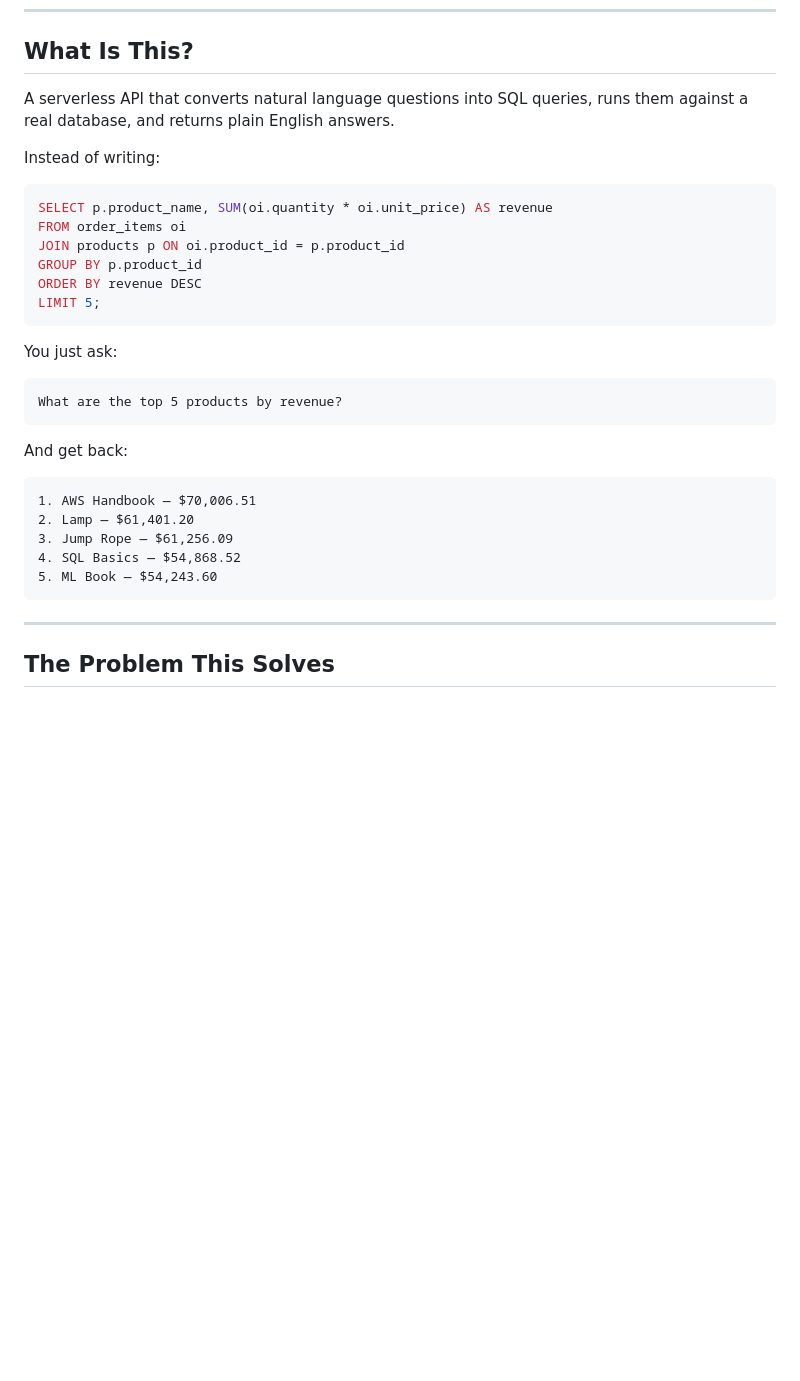
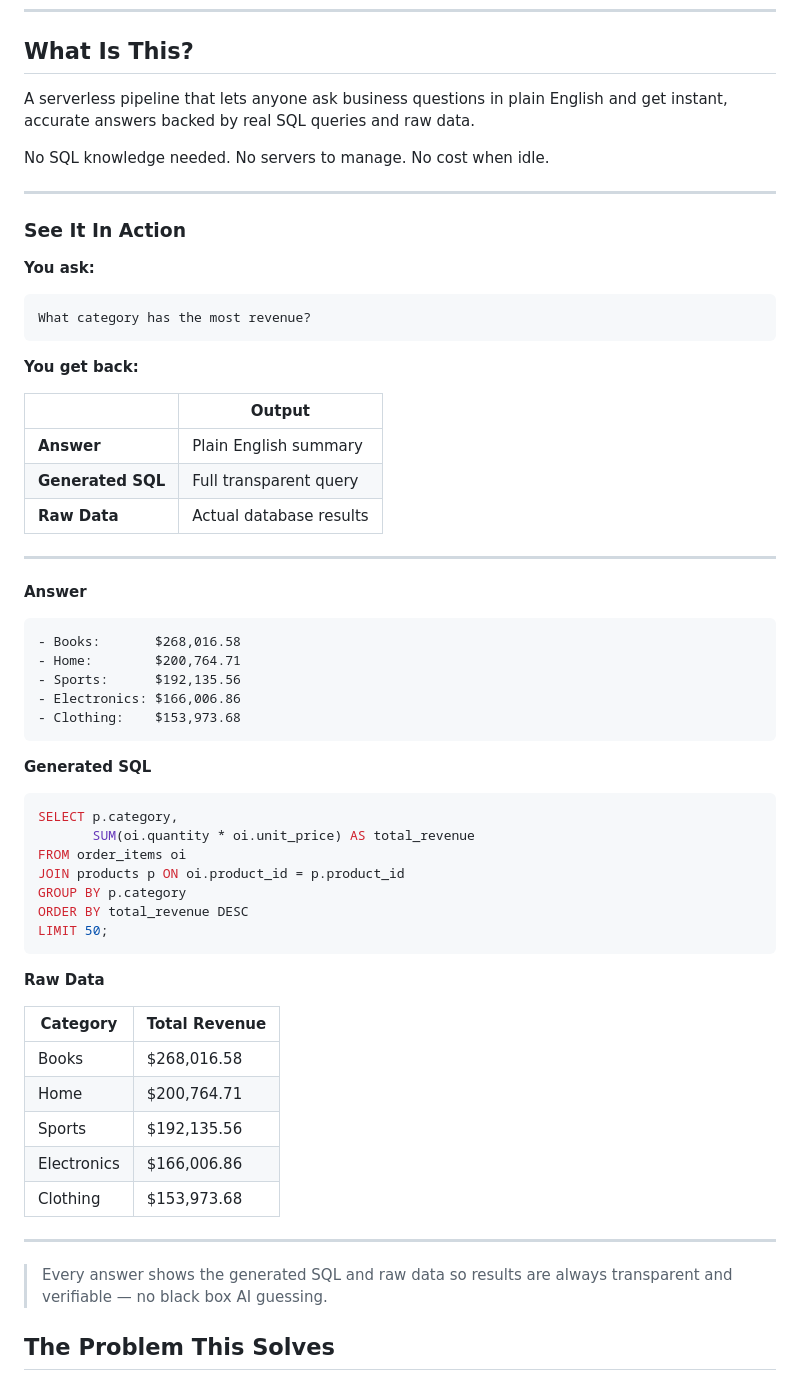
Before and after one commit to TannishDhawan/serverless-text-to-sql, a Markdown page: README.md, the part around the change. Rendered like a GitHub page; blank space fills up the shorter version.

Commit message:
docs: improved What Is This section for clarity

````diff
--- a/README.md
+++ b/README.md
@@ -17,34 +17,64 @@ No SQL knowledge needed. No servers to manage. Zero cost when idle.
 
 ## What Is This?
 
-A serverless API that converts natural language questions into SQL queries,
-runs them against a real database, and returns plain English answers.
+A serverless pipeline that lets anyone ask business questions in plain English
+and get instant, accurate answers backed by real SQL queries and raw data.
 
-Instead of writing:
+No SQL knowledge needed. No servers to manage. No cost when idle.
+
+---
+
+### See It In Action
+
+**You ask:**
+```
+What category has the most revenue?
+```
+
+**You get back:**
+
+| | Output |
+|---|---|
+| **Answer** | Plain English summary |
+| **Generated SQL** | Full transparent query |
+| **Raw Data** | Actual database results |
+
+---
+
+**Answer**
+```
+- Books:       $268,016.58
+- Home:        $200,764.71
+- Sports:      $192,135.56
+- Electronics: $166,006.86
+- Clothing:    $153,973.68
+```
+
+**Generated SQL**
 ```sql
-SELECT p.product_name, SUM(oi.quantity * oi.unit_price) AS revenue
+SELECT p.category,
+       SUM(oi.quantity * oi.unit_price) AS total_revenue
 FROM order_items oi
 JOIN products p ON oi.product_id = p.product_id
-GROUP BY p.product_id
-ORDER BY revenue DESC
-LIMIT 5;
+GROUP BY p.category
+ORDER BY total_revenue DESC
+LIMIT 50;
 ```
 
-You just ask:
-```
-What are the top 5 products by revenue?
-```
+**Raw Data**
 
-And get back:
-```
-1. AWS Handbook — $70,006.51
-2. Lamp — $61,401.20
-3. Jump Rope — $61,256.09
-4. SQL Basics — $54,868.52
-5. ML Book — $54,243.60
-```
+| Category | Total Revenue |
+|---|---|
+| Books | $268,016.58 |
+| Home | $200,764.71 |
+| Sports | $192,135.56 |
+| Electronics | $166,006.86 |
+| Clothing | $153,973.68 |
 
 ---
+
+> Every answer shows the generated SQL and raw data so results are always
+> transparent and verifiable — no black box AI guessing.
 
 ## The Problem This Solves
 
````
